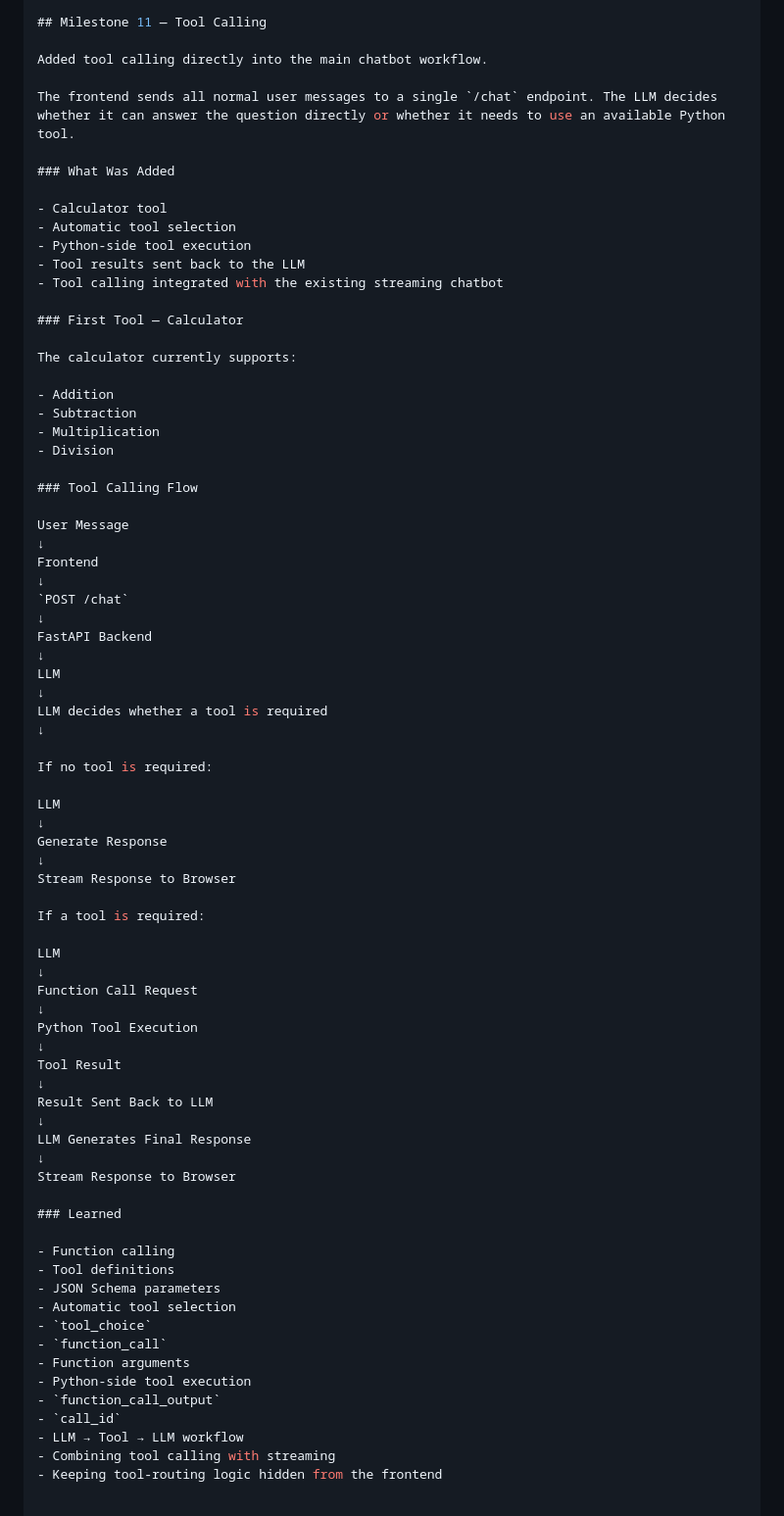
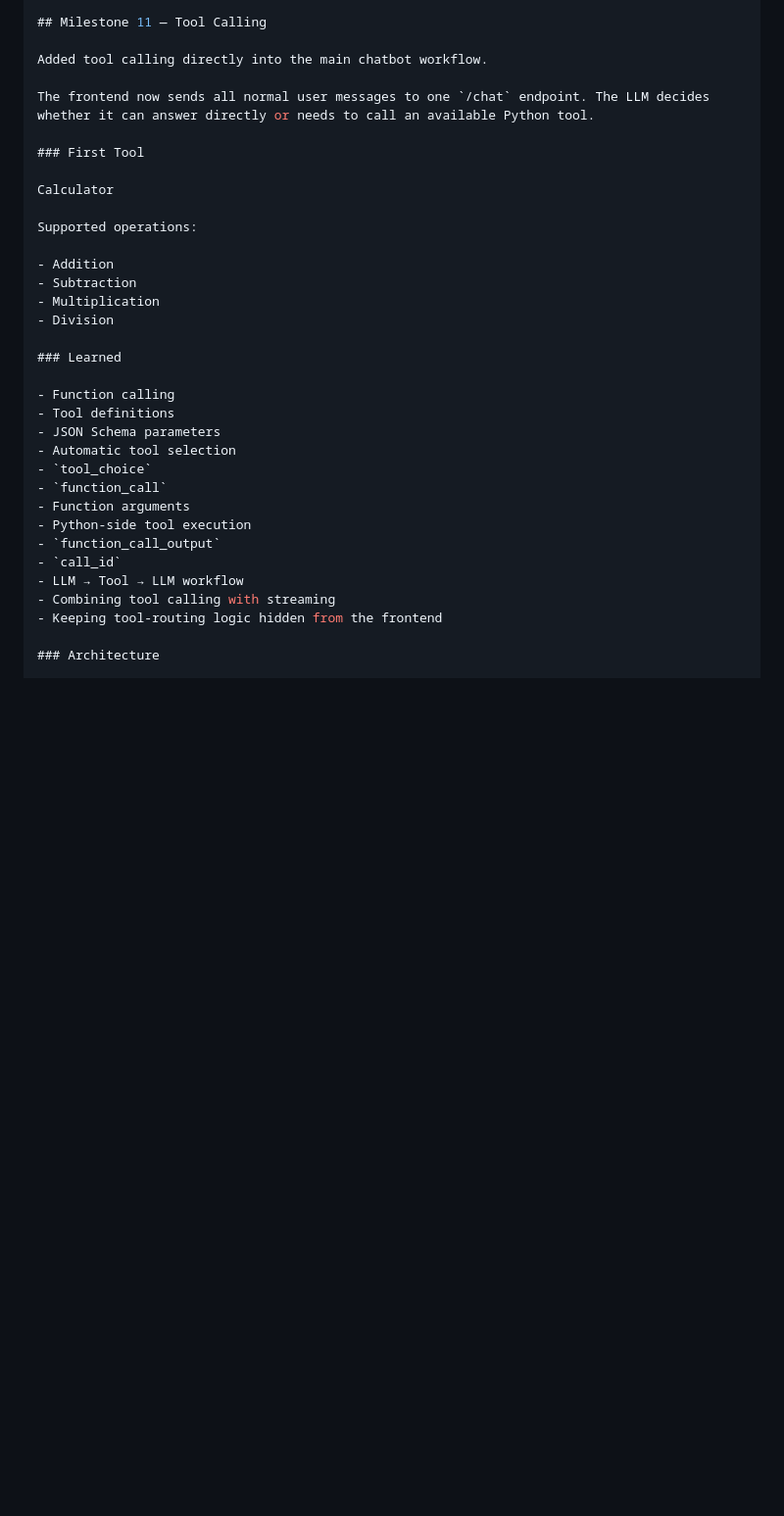
Before and after one commit to skandikonda8/My-AI-Journey-2026, a Markdown page: Readme.md, the part around one of its changes. Shown at 98% size. Rendered like a GitHub page; blank space fills up the shorter version.

```diff
--- a/Readme.md
+++ b/Readme.md
@@ -330,63 +330,18 @@ Added structured AI responses using Pydantic schemas and the OpenAI Responses AP
 
 Added tool calling directly into the main chatbot workflow.
 
-The frontend sends all normal user messages to a single `/chat` endpoint. The LLM decides whether it can answer the question directly or whether it needs to use an available Python tool.
+The frontend now sends all normal user messages to one `/chat` endpoint. The LLM decides whether it can answer directly or needs to call an available Python tool.
 
-### What Was Added
+### First Tool
 
-- Calculator tool
-- Automatic tool selection
-- Python-side tool execution
-- Tool results sent back to the LLM
-- Tool calling integrated with the existing streaming chatbot
+Calculator
 
-### First Tool — Calculator
-
-The calculator currently supports:
+Supported operations:
 
 - Addition
 - Subtraction
 - Multiplication
 - Division
-
-### Tool Calling Flow
-
-User Message
-↓
-Frontend
-↓
-`POST /chat`
-↓
-FastAPI Backend
-↓
-LLM
-↓
-LLM decides whether a tool is required
-↓
-
-If no tool is required:
-
-LLM
-↓
-Generate Response
-↓
-Stream Response to Browser
-
-If a tool is required:
-
-LLM
-↓
-Function Call Request
-↓
-Python Tool Execution
-↓
-Tool Result
-↓
-Result Sent Back to LLM
-↓
-LLM Generates Final Response
-↓
-Stream Response to Browser
 
 ### Learned
 
@@ -404,4 +359,5 @@ Stream Response to Browser
 - Combining tool calling with streaming
 - Keeping tool-routing logic hidden from the frontend
 
+### Architecture
 
```
Also changed, not shown: other parts of Readme.md (+16 -109 lines).
